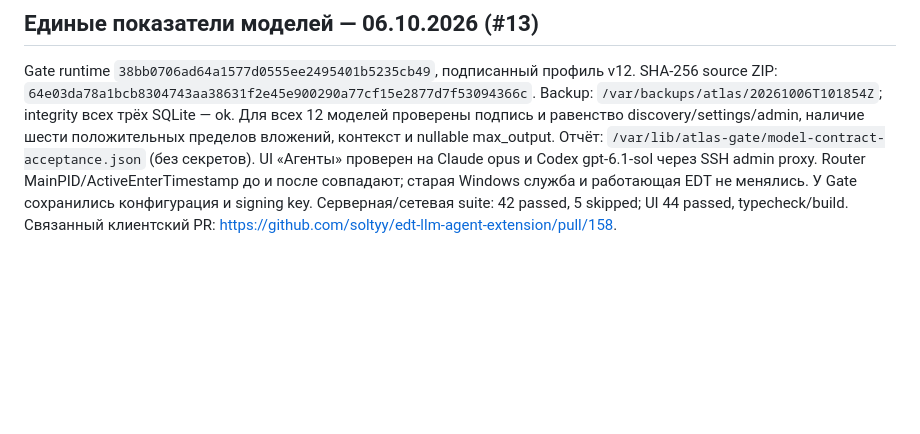
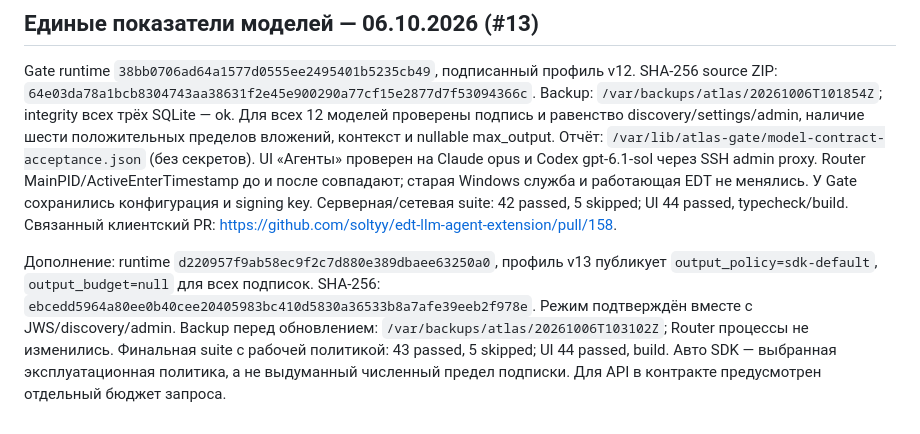
Before and after one commit to soltyy/atlas-gate, a Markdown page: docs/VDSKA-DEPLOYMENT.md, the part around the change. GitHub-like rendering; blank space fills up the shorter version.

Commit message:
docs: record native SDK output policy acceptance

```diff
--- a/docs/VDSKA-DEPLOYMENT.md
+++ b/docs/VDSKA-DEPLOYMENT.md
@@ -108,3 +108,13 @@ Router MainPID/ActiveEnterTimestamp до и после совпадают; ст
 и работающая EDT не менялись. У Gate сохранились конфигурация и signing key.
 Серверная/сетевая suite: 42 passed, 5 skipped; UI 44 passed, typecheck/build.
 Связанный клиентский PR: https://github.com/soltyy/edt-llm-agent-extension/pull/158.
+
+
+Дополнение: runtime `d220957f9ab58ec9f2c7d880e389dbaee63250a0`, профиль v13
+публикует `output_policy=sdk-default`, `output_budget=null` для всех подписок.
+SHA-256: `ebcedd5964a80ee0b40cee20405983bc410d5830a36533b8a7afe39eeb2f978e`.
+Режим подтверждён вместе с JWS/discovery/admin. Backup перед обновлением:
+`/var/backups/atlas/20261006T103102Z`; Router процессы не изменились.
+Финальная suite с рабочей политикой: 43 passed, 5 skipped; UI 44 passed, build.
+Авто SDK — выбранная эксплуатационная политика, а не выдуманный численный
+предел подписки. Для API в контракте предусмотрен отдельный бюджет запроса.
```
